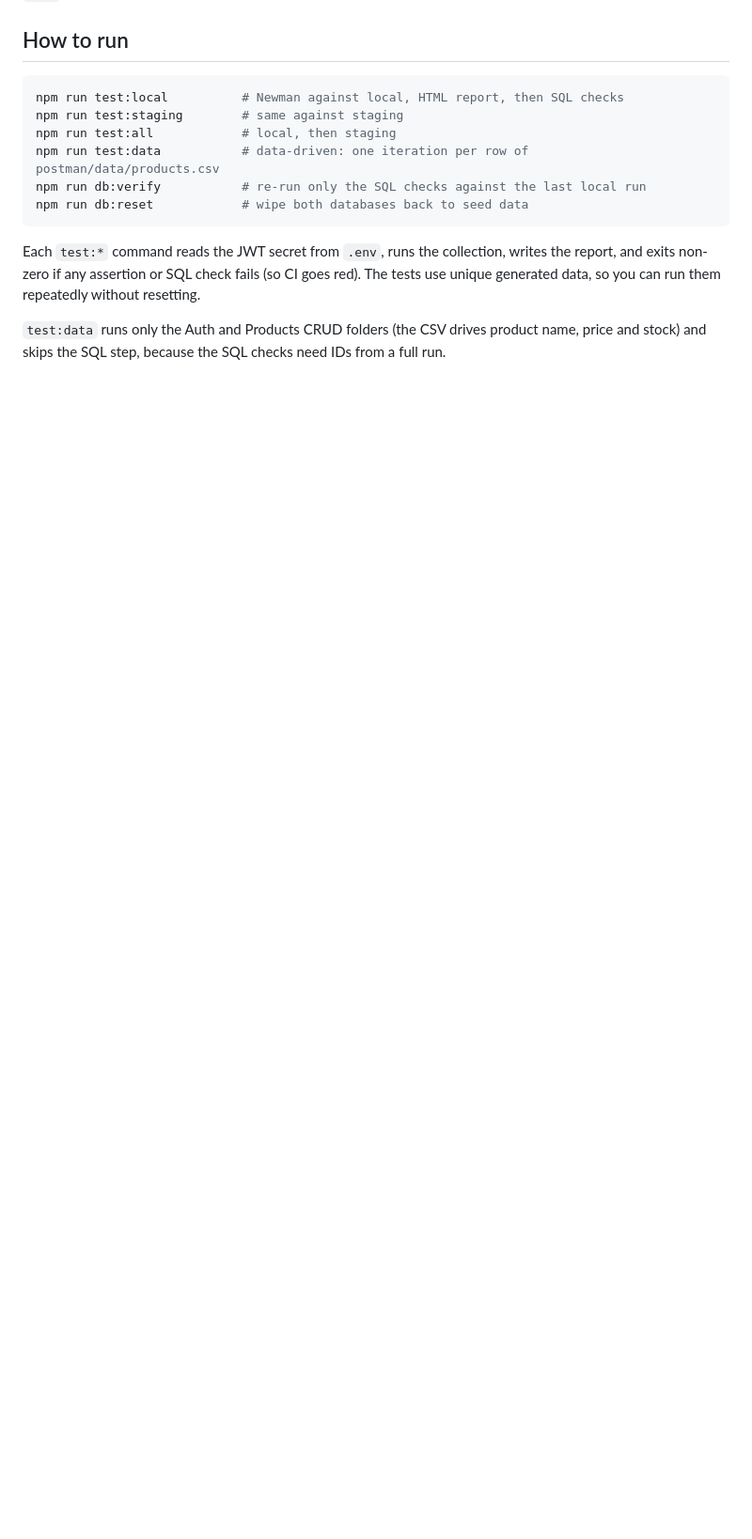
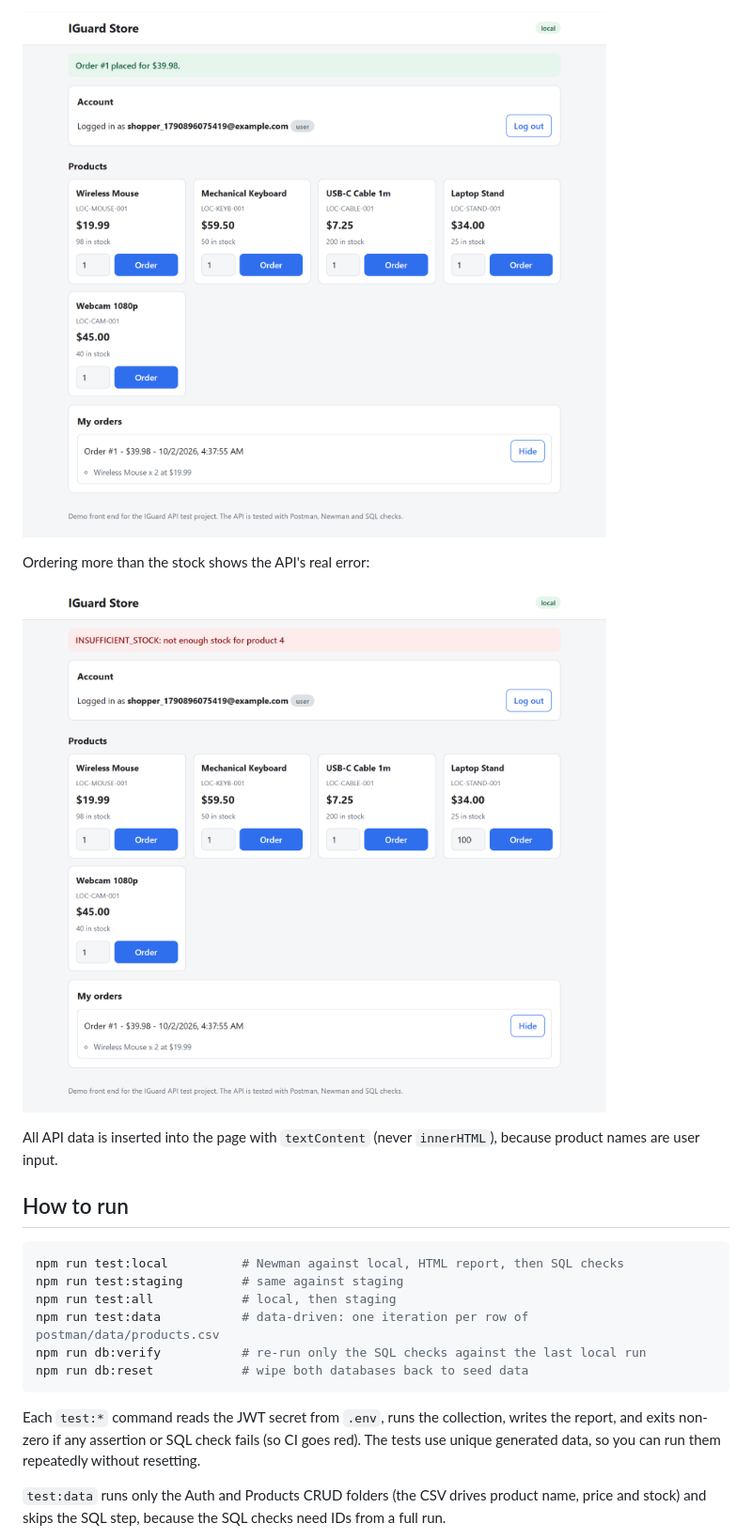
Before and after one commit to swarnkarkuldeep/apiguard-testing-suite, a Markdown page: README.md, the part around one of its changes. Shown at 94% size. Rendered like a GitHub page; pictures changed too: docs/screenshots/02-logged-in-order.png (added), docs/screenshots/03-error-insufficient-stock.png (added); blank space fills up the shorter version.

````diff
--- a/README.md
+++ b/README.md
@@ -61,3 +75,12 @@ the JWT secrets live in `.env` (git-ignored) and in CI secrets.
+![Storefront, logged in with an order](docs/screenshots/02-logged-in-order.png)
+
+Ordering more than the stock shows the API's real error:
+
+![Storefront, INSUFFICIENT_STOCK error](docs/screenshots/03-error-insufficient-stock.png)
+
+All API data is inserted into the page with `textContent` (never `innerHTML`), because
+product names are user input.
+
 ## How to run
 ```bash
 npm run test:local          # Newman against local, HTML report, then SQL checks
````
Also changed, not shown: other parts of README.md (+27 -8 lines), docs/design.md (+11 -0 lines), docs/prd.md (+2 -1 lines), docs/screenshots/01-storefront-logged-out.png (added), docs/screenshots/04-newman-report-summary.png (added), docs/screenshots/05-newman-report-negative-test.png (added), 5 other files.
